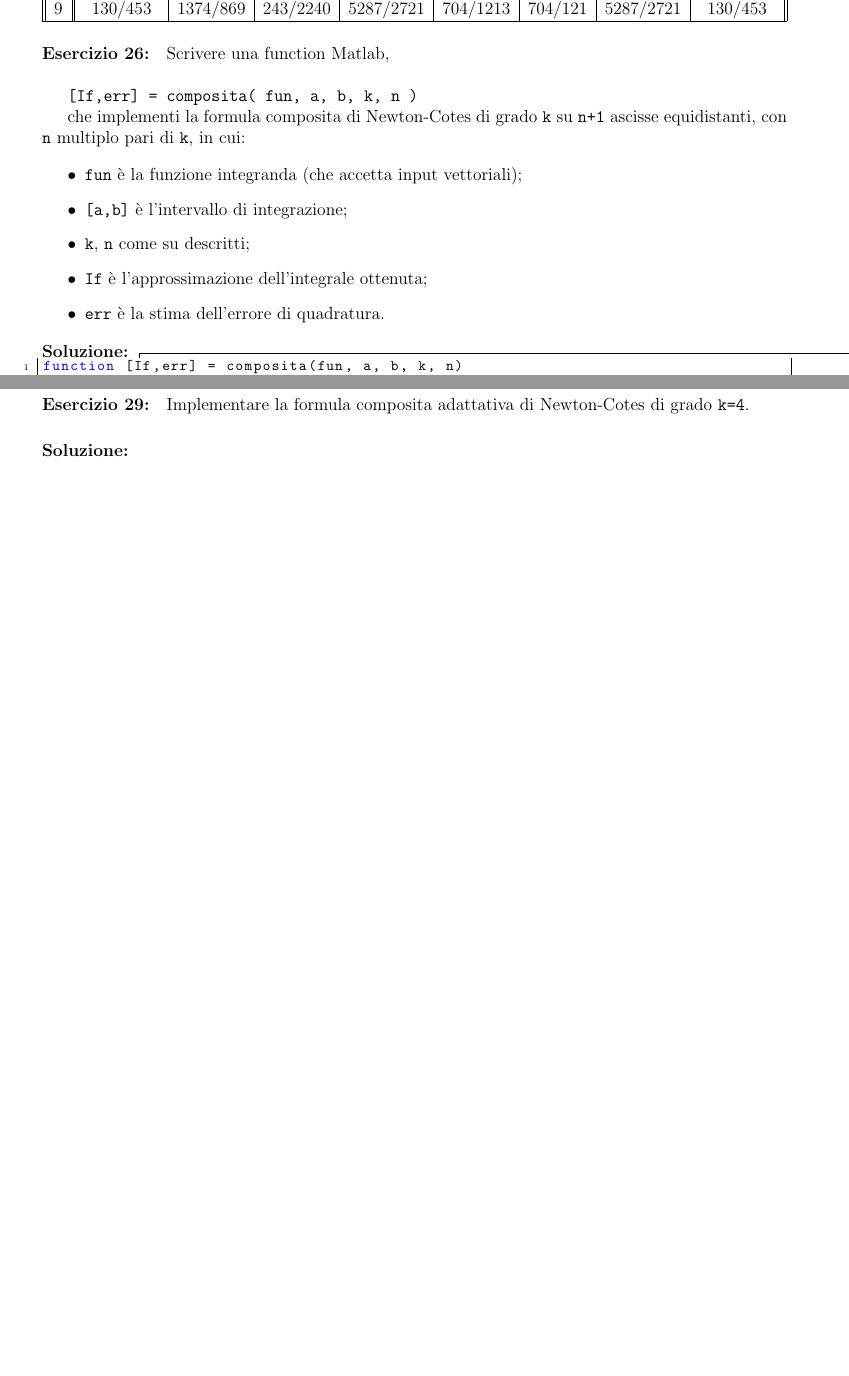
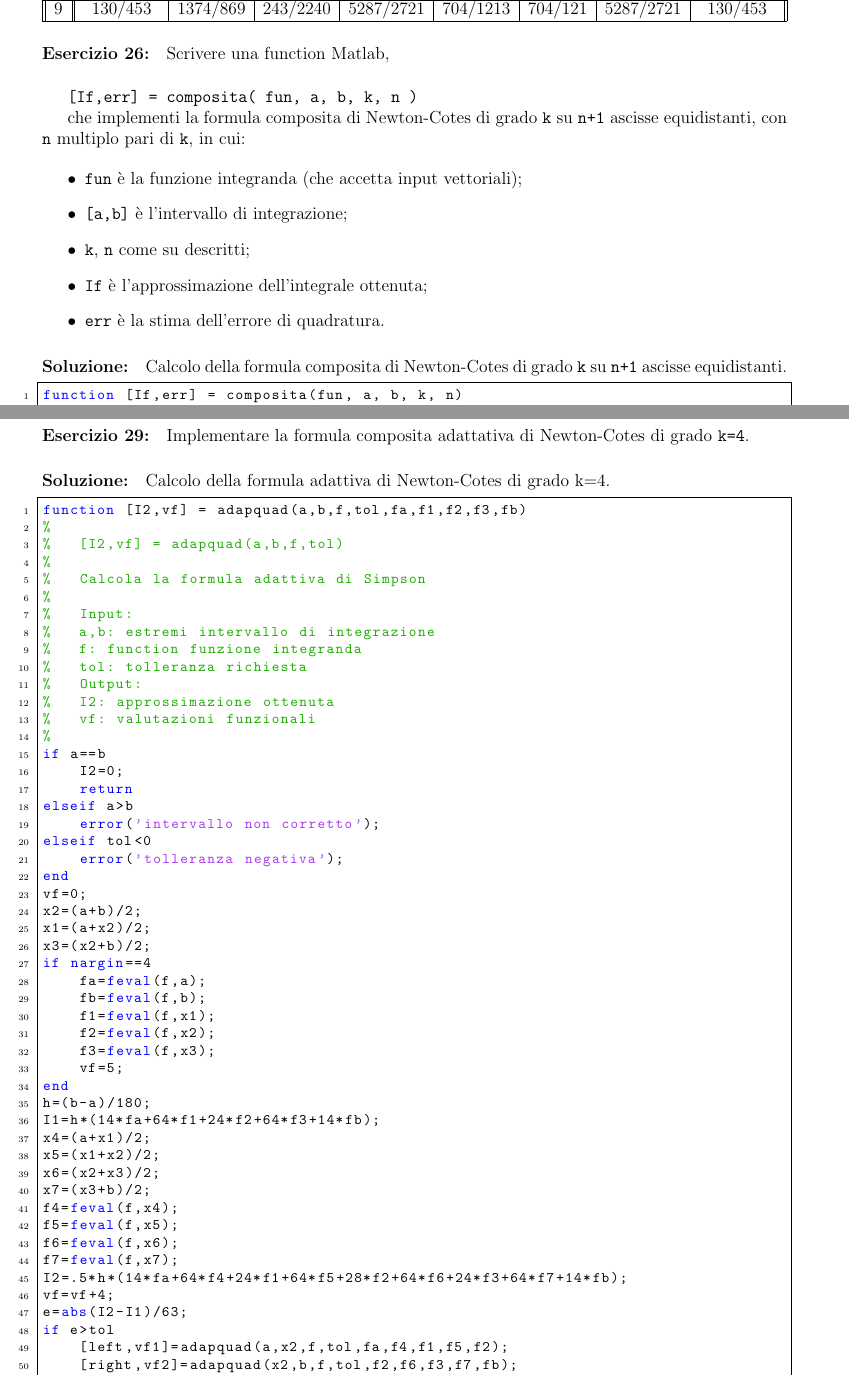
Before and after one commit to lucfumagalli/elaboratoCN, a LaTeX document (Latex CN/elaborato.tex): two parts of pages 22 and 23 of 23 before the commit and two parts of pages 23 and 26 of 27 after it, joined at a grey line, cut so that both start at the same text, the shorter picture padded with empty space. Compiled offline with pdfLaTeX.

Commit message:
esercizi vari, aggiunta di alcuni commenti

```diff
--- a/Latex CN/elaborato.tex
+++ b/Latex CN/elaborato.tex
@@ -1332,10 +1384,7 @@ multiplo pari di \texttt{k}, in cui:
     \item \texttt{If} è l’approssimazione dell’integrale ottenuta;
     \item \texttt{err} è la stima dell’errore di quadratura.
 \end{itemize}
-\paragraph{Soluzione:}
-
-
-
+\paragraph{Soluzione:} Calcolo della formula composita di Newton-Cotes di grado \texttt{k} su \texttt{n+1} ascisse equidistanti.
 \begin{lstlisting}[frame=single]
 function [If,err] = composita(fun, a, b, k, n)
 x=linspace(a,b,n+1);
@@ -1383,17 +1477,72 @@ Implementare la formula composita adattativa di Newton-Cotes di grado \texttt{k=
-\paragraph{Soluzione:}
-
-
+\paragraph{Soluzione:} Calcolo della formula adattiva di Newton-Cotes di grado k=4.
+\begin{lstlisting}[frame=single]
+function [I2,vf] = adapquad(a,b,f,tol,fa,f1,f2,f3,fb)
+%
+%   [I2,vf] = adapquad(a,b,f,tol)
+%
+%   Calcola la formula adattiva di Simpson
+%
+%   Input:
+%   a,b: estremi intervallo di integrazione
+%   f: function funzione integranda
+%   tol: tolleranza richiesta
+%   Output:
+%   I2: approssimazione ottenuta
+%   vf: valutazioni funzionali
+%
+if a==b
+    I2=0;
+    return
+elseif a>b
+    error('intervallo non corretto');
+elseif tol<0
+    error('tolleranza negativa');
+end
+vf=0;
+x2=(a+b)/2;
+x1=(a+x2)/2;
+x3=(x2+b)/2;
+if nargin==4
+    fa=feval(f,a);
+    fb=feval(f,b);
+    f1=feval(f,x1);
+    f2=feval(f,x2);
+    f3=feval(f,x3);
+    vf=5;
+end
+h=(b-a)/180;
+I1=h*(14*fa+64*f1+24*f2+64*f3+14*fb);
+x4=(a+x1)/2;
+x5=(x1+x2)/2;
+x6=(x2+x3)/2;
+x7=(x3+b)/2;
+f4=feval(f,x4);
+f5=feval(f,x5);
+f6=feval(f,x6);
+f7=feval(f,x7);
+I2=.5*h*(14*fa+64*f4+24*f1+64*f5+28*f2+64*f6+24*f3+64*f7+14*fb);
+vf=vf+4;
+e=abs(I2-I1)/63;
+if e>tol
+    [left,vf1]=adapquad(a,x2,f,tol,fa,f4,f1,f5,f2);
+    [right,vf2]=adapquad(x2,b,f,tol,f2,f6,f3,f7,fb);
+    I2=left+right;
+    vf=vf+vf1+vf2;
+end
+return
+end
+\end{lstlisting}
+
+
+\newpage
 \paragraph{Esercizio 30:}
 Confrontare le formule adattative degli ultimi due esercizi, tabulando il numero
 di valutazioni funzionali effettuate, rispetto alla tolleranza \texttt{tol = 1e-2, 1e-3, ..., 1e-9}, per
 ottenere l’approssimazione dell’integrale \\
-
 $$\int_{10^{-5}}^{1}x^{-1}\cos(\log(x^{-1}))dx\equiv\sin(\log(10^{5}))$$
-
 Costruire un’altra tabella, in cui si tabula l’errore vero (essendo l’integrale noto, in questo caso)
 rispetto a \texttt{tol}.
 \paragraph{Soluzione:}
-
 \begin{center}
 \begin{tabular}{||c || c | c | c | c ||}
     \hline
```
Also changed, not shown: Latex CN/elaborato.pdf, Latex CN/elaborato.tex (132 more changed lines), 9 other files.
